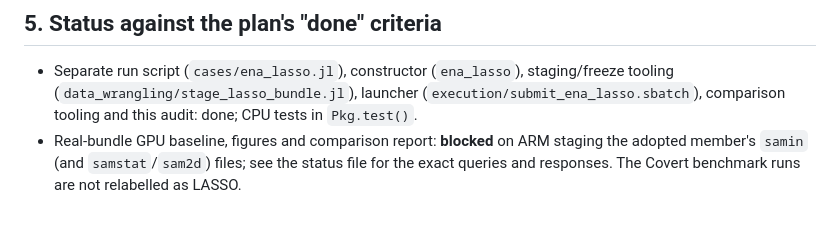
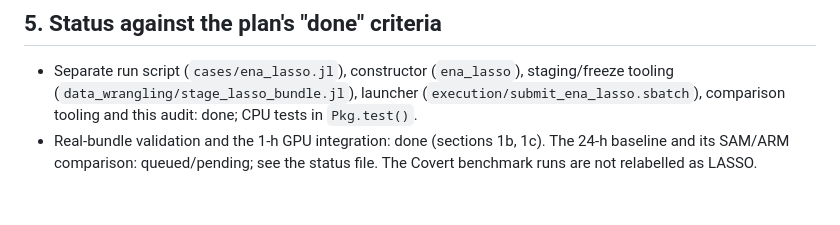
Before and after one commit to PRECISION-GM/BreezeLab.jl, a Markdown page: docs/cases/ena_lasso.md, the part around one of its changes. Drawn GitHub-style.

```diff
--- a/docs/cases/ena_lasso.md
+++ b/docs/cases/ena_lasso.md
@@ -105,6 +147,6 @@ the retrieval uncertainty; matching snapshots is not the criterion.
 - Separate run script (`cases/ena_lasso.jl`), constructor (`ena_lasso`), staging/freeze
   tooling (`data_wrangling/stage_lasso_bundle.jl`), launcher (`execution/submit_ena_lasso.sbatch`),
   comparison tooling and this audit: done; CPU tests in `Pkg.test()`.
-- Real-bundle GPU baseline, figures and comparison report: **blocked** on ARM staging the
-  adopted member's `samin` (and `samstat`/`sam2d`) files; see the status file for the exact
-  queries and responses. The Covert benchmark runs are not relabelled as LASSO.
+- Real-bundle validation and the 1-h GPU integration: done (sections 1b, 1c). The 24-h
+  baseline and its SAM/ARM comparison: queued/pending; see the status file. The Covert
+  benchmark runs are not relabelled as LASSO.
```
Also changed, not shown: other parts of docs/cases/ena_lasso.md (+42 -0 lines).
